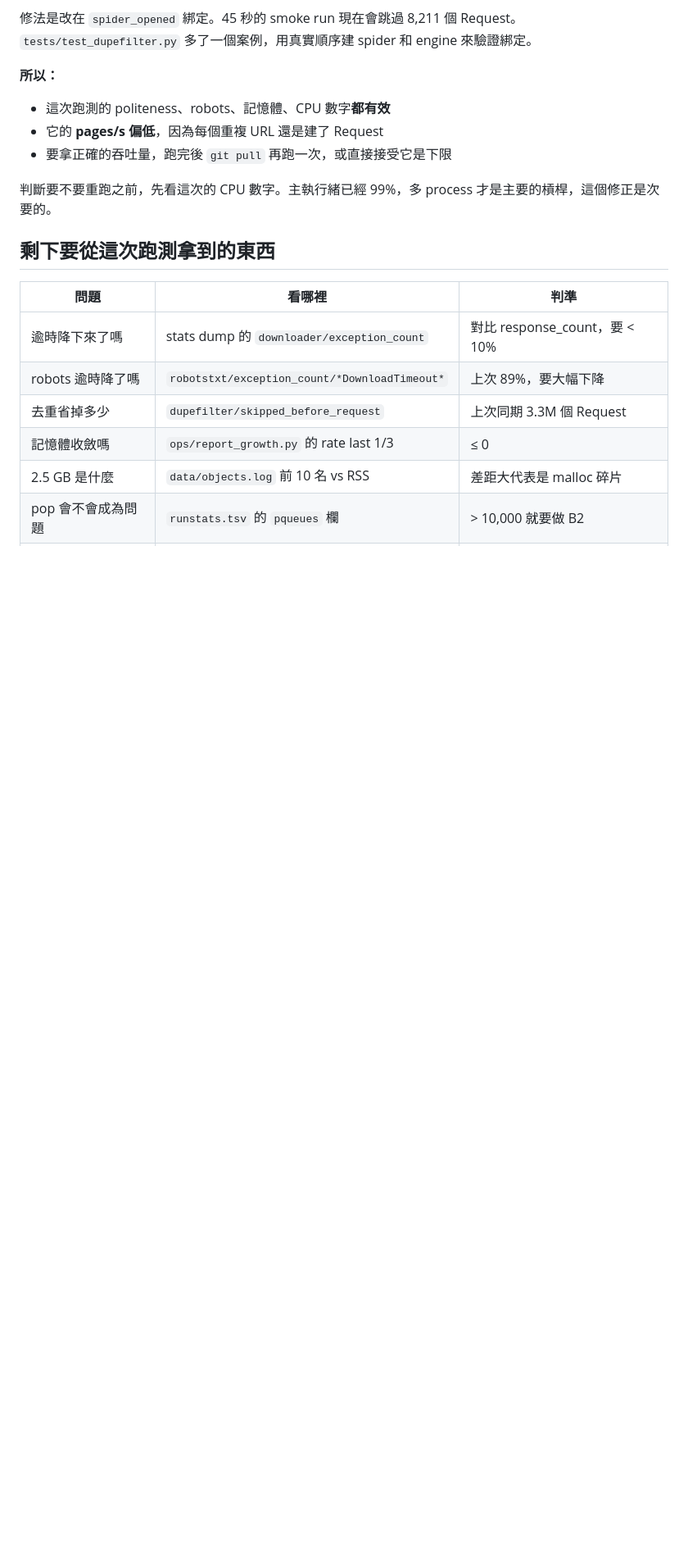
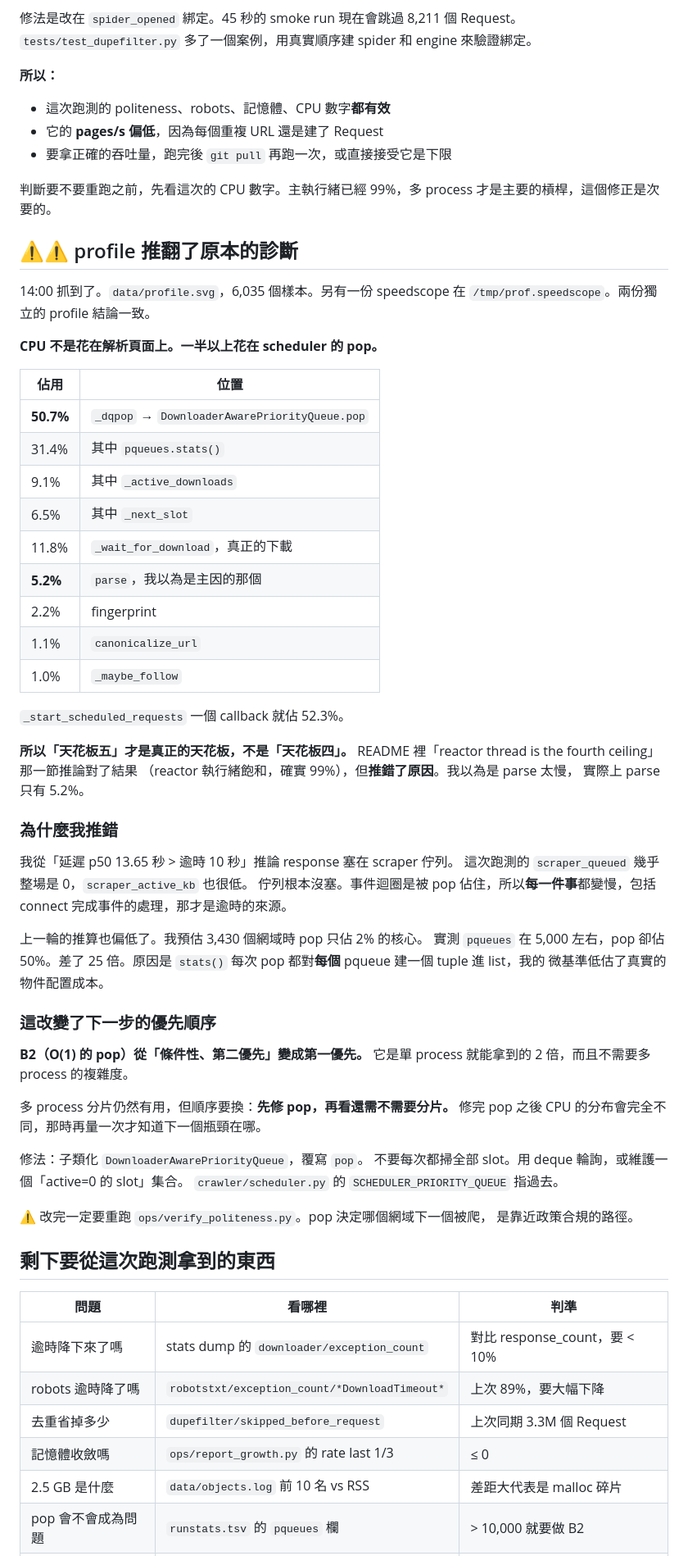
Before and after one commit to RexLeee/ntu-sa-crawler, a Markdown page: NEXT.md, the part around the change. Shown at 82% size. Drawn GitHub-style; blank space fills up the shorter version.

```diff
--- a/NEXT.md
+++ b/NEXT.md
@@ -64,6 +64,59 @@ engine 來驗證綁定。
 
 判斷要不要重跑之前，先看這次的 CPU 數字。主執行緒已經 99%，多 process
 才是主要的槓桿，這個修正是次要的。
+
+## ⚠️⚠️ profile 推翻了原本的診斷
+
+14:00 抓到了。`data/profile.svg`，6,035 個樣本。另有一份 speedscope
+在 `/tmp/prof.speedscope`。兩份獨立的 profile 結論一致。
+
+**CPU 不是花在解析頁面上。一半以上花在 scheduler 的 pop。**
+
+| 佔用 | 位置 |
+|---|---|
+| **50.7%** | `_dqpop` → `DownloaderAwarePriorityQueue.pop` |
+| 31.4% | 其中 `pqueues.stats()` |
+| 9.1% | 其中 `_active_downloads` |
+| 6.5% | 其中 `_next_slot` |
+| 11.8% | `_wait_for_download`，真正的下載 |
+| **5.2%** | `parse`，我以為是主因的那個 |
+| 2.2% | fingerprint |
+| 1.1% | `canonicalize_url` |
+| 1.0% | `_maybe_follow` |
+
+`_start_scheduled_requests` 一個 callback 就佔 52.3%。
+
+**所以「天花板五」才是真正的天花板，不是「天花板四」。**
+README 裡「reactor thread is the fourth ceiling」那一節推論對了結果
+（reactor 執行緒飽和，確實 99%），但**推錯了原因**。我以為是 parse 太慢，
+實際上 parse 只有 5.2%。
+
+### 為什麼我推錯
+
+我從「延遲 p50 13.65 秒 > 逾時 10 秒」推論 response 塞在 scraper 佇列。
+這次跑測的 `scraper_queued` 幾乎整場是 0，`scraper_active_kb` 也很低。
+佇列根本沒塞。事件迴圈是被 pop 佔住，所以**每一件事**都變慢，包括
+connect 完成事件的處理，那才是逾時的來源。
+
+上一輪的推算也偏低了。我預估 3,430 個網域時 pop 只佔 2% 的核心。
+實測 `pqueues` 在 5,000 左右，pop 卻佔 50%。差了 25 倍。原因是
+`stats()` 每次 pop 都對**每個** pqueue 建一個 tuple 進 list，我的
+微基準低估了真實的物件配置成本。
+
+### 這改變了下一步的優先順序
+
+**B2（O(1) 的 pop）從「條件性、第二優先」變成第一優先。**
+它是單 process 就能拿到的 2 倍，而且不需要多 process 的複雜度。
+
+多 process 分片仍然有用，但順序要換：**先修 pop，再看還需不需要分片。**
+修完 pop 之後 CPU 的分布會完全不同，那時再量一次才知道下一個瓶頸在哪。
+
+修法：子類化 `DownloaderAwarePriorityQueue`，覆寫 `pop`。
+不要每次都掃全部 slot。用 deque 輪詢，或維護一個「active=0 的 slot」集合。
+`crawler/scheduler.py` 的 `SCHEDULER_PRIORITY_QUEUE` 指過去。
+
+⚠️ 改完一定要重跑 `ops/verify_politeness.py`。pop 決定哪個網域下一個被爬，
+是靠近政策合規的路徑。
 
 ## 剩下要從這次跑測拿到的東西
 
```
Also changed, not shown: README.md (+42 -5 lines).
